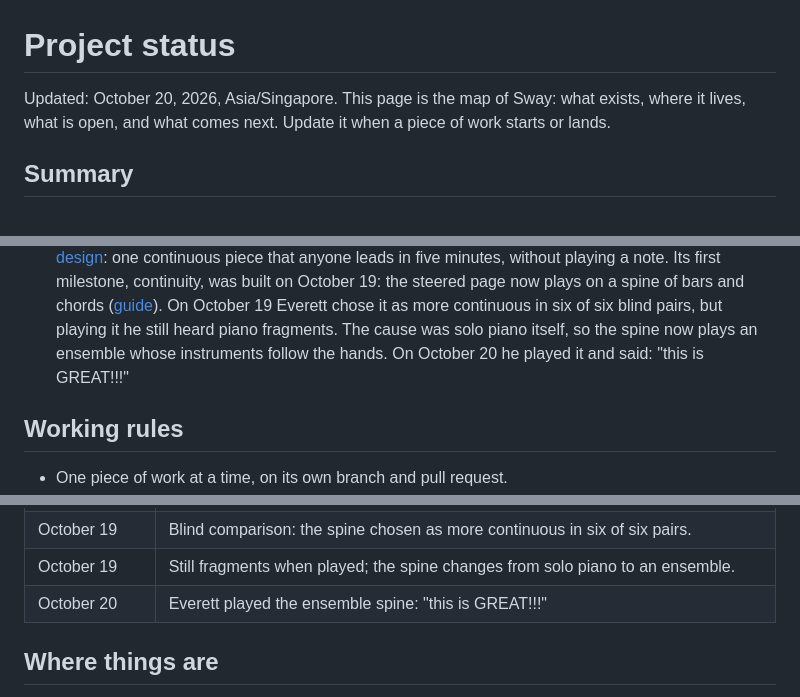
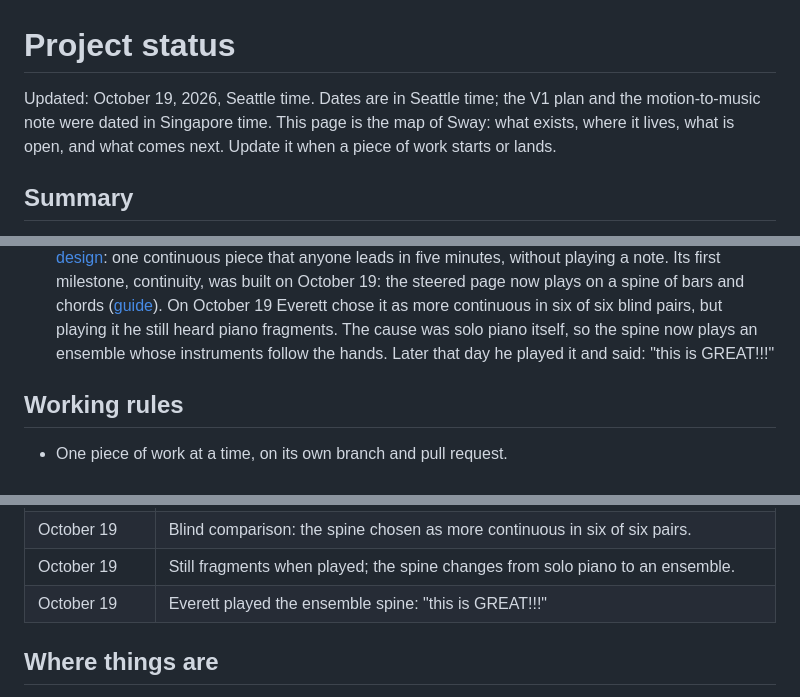
Before and after one commit to Audiofool934/sway, a Markdown page: docs/project-status.md, 3 parts joined by grey strips. GitHub-like rendering.

Commit message:
Date the docs in Seattle time

```diff
--- a/docs/project-status.md
+++ b/docs/project-status.md
@@ -1,6 +1,7 @@
 # Project status
 
-Updated: October 20, 2026, Asia/Singapore.
+Updated: October 19, 2026, Seattle time.
+Dates are in Seattle time; the V1 plan and the motion-to-music note were dated in Singapore time.
 This page is the map of Sway: what exists, where it lives, what is open, and what comes next.
 Update it when a piece of work starts or lands.
 
@@ -97,7 +98,7 @@ On October 15 he called V1 OK and began V2's design; V1's remaining play tests a
    Its first milestone, continuity, was built on October 19: the steered page now plays on a spine of bars and chords ([guide](steered-page.md#the-spine)).
    On October 19 Everett chose it as more continuous in six of six blind pairs, but playing it he still heard piano fragments.
    The cause was solo piano itself, so the spine now plays an ensemble whose instruments follow the hands.
-   On October 20 he played it and said: "this is GREAT!!!"
+   Later that day he played it and said: "this is GREAT!!!"
 
 ## Working rules
 
@@ -139,7 +140,7 @@ On October 15 he called V1 OK and began V2's design; V1's remaining play tests a
 | October 19      | V2 milestone 1: the steered page plays on a spine; each chord is told 1.2 s early.                                                           |
 | October 19      | Blind comparison: the spine chosen as more continuous in six of six pairs.                                                                   |
 | October 19      | Still fragments when played; the spine changes from solo piano to an ensemble.                                                               |
-| October 20      | Everett played the ensemble spine: "this is GREAT!!!"                                                                                        |
+| October 19      | Everett played the ensemble spine: "this is GREAT!!!"                                                                                        |
 
 ## Where things are
 
```
Also changed, not shown: docs/steered-page.md (+2 -2 lines), docs/v2-design.md (+2 -2 lines).
